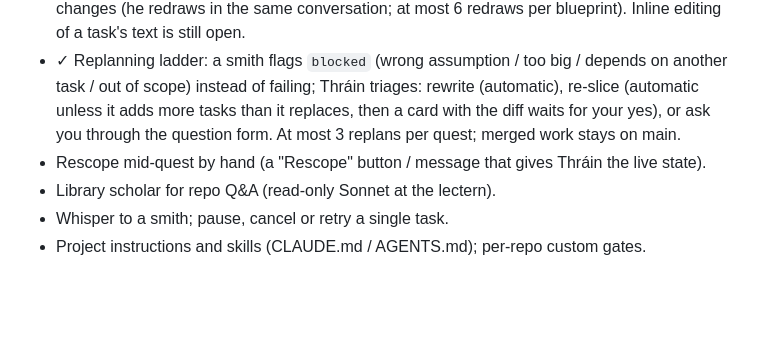
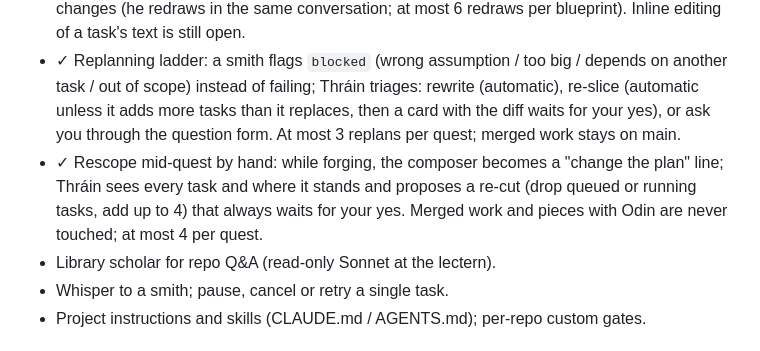
Before and after one commit to elrick97/deepanvil, a Markdown page: docs/ROADMAP.md, the part around the change. Drawn GitHub-style; blank space fills up the shorter version.

```diff
--- a/docs/ROADMAP.md
+++ b/docs/ROADMAP.md
@@ -153,7 +153,7 @@ event contract.
 - ✓ Clarifying questions: Thráin asks (at most two rounds, a recommended pick on every question) in a small form before he drafts; "Just draft it" uses his picks.
 - ✓ Blueprint card: task detail (brief, files, acceptance), drop a task for free, ask Thráin for changes (he redraws in the same conversation; at most 6 redraws per blueprint). Inline editing of a task's text is still open.
 - ✓ Replanning ladder: a smith flags `blocked` (wrong assumption / too big / depends on another task / out of scope) instead of failing; Thráin triages: rewrite (automatic), re-slice (automatic unless it adds more tasks than it replaces, then a card with the diff waits for your yes), or ask you through the question form. At most 3 replans per quest; merged work stays on main.
-- Rescope mid-quest by hand (a "Rescope" button / message that gives Thráin the live state).
+- ✓ Rescope mid-quest by hand: while forging, the composer becomes a "change the plan" line; Thráin sees every task and where it stands and proposes a re-cut (drop queued or running tasks, add up to 4) that always waits for your yes. Merged work and pieces with Odin are never touched; at most 4 per quest.
 - Library scholar for repo Q&A (read-only Sonnet at the lectern).
 - Whisper to a smith; pause, cancel or retry a single task.
 - Project instructions and skills (CLAUDE.md / AGENTS.md); per-repo custom gates.
```
Also changed, not shown: CLAUDE.md (+1 -1 lines).
